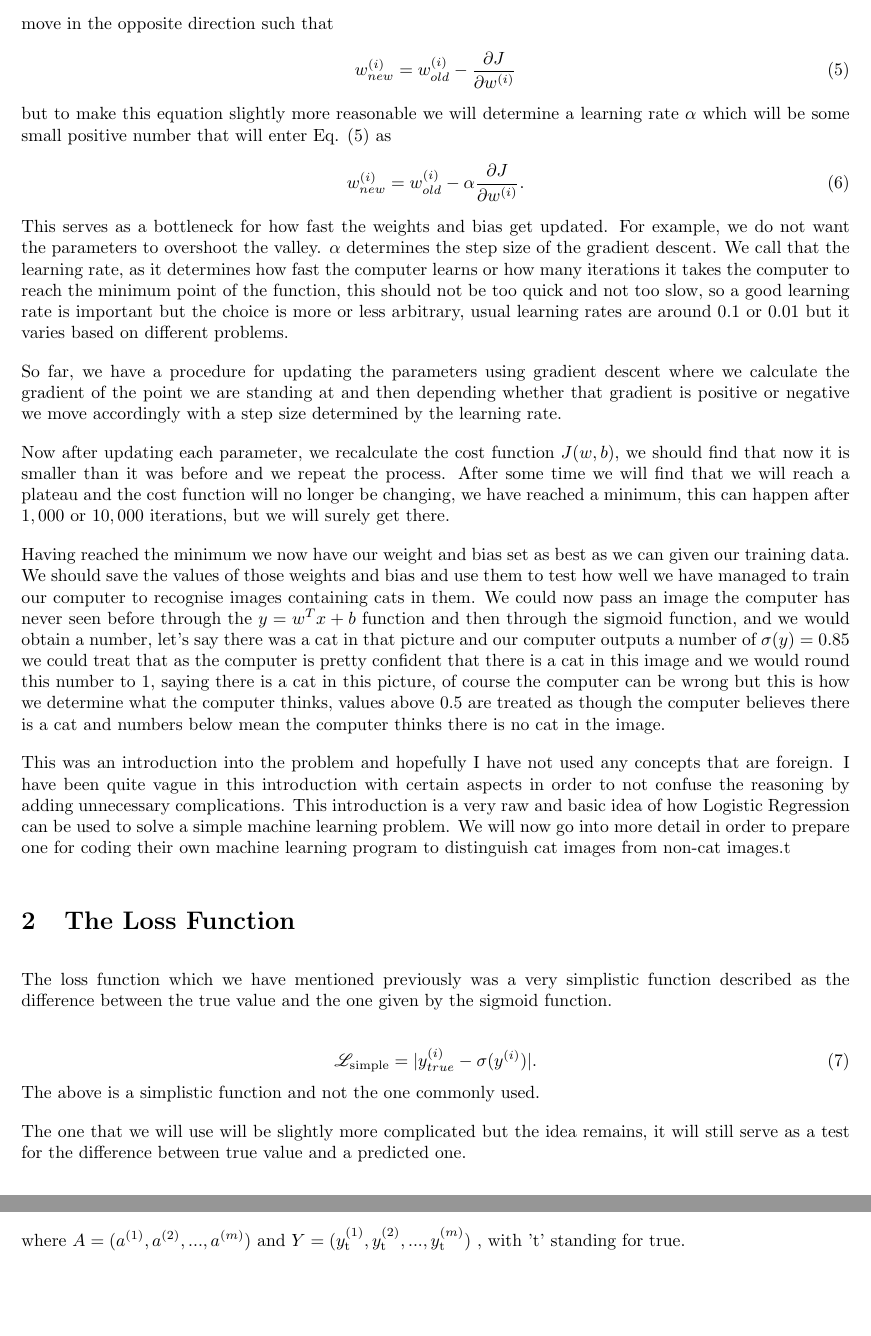
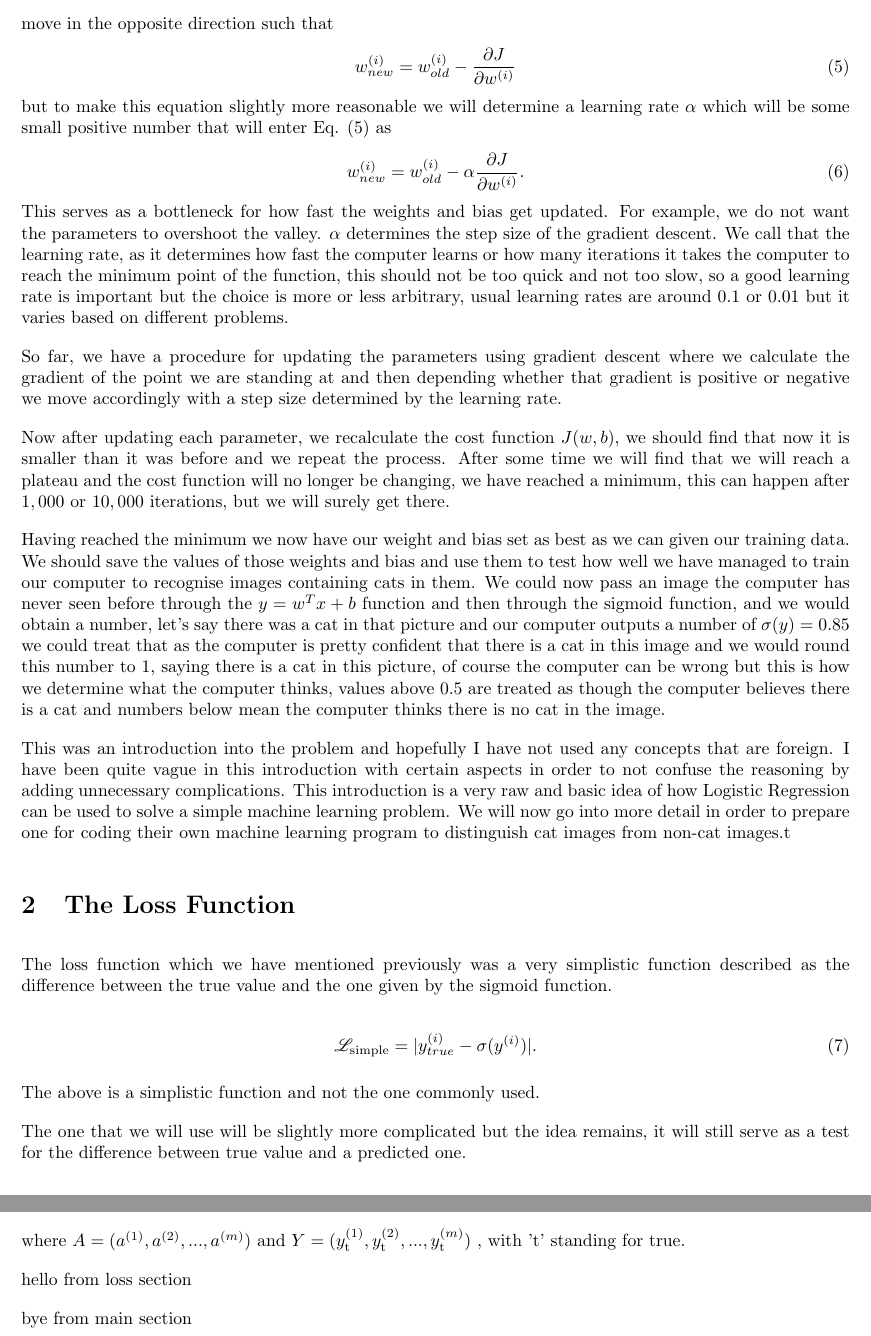
Before and after one commit to stadawi12/Machine_learning, a LaTeX document (first_nn/notes/main.tex, which reads first_nn/notes/section/loss.tex, notes/section/loss.tex): two parts of pages 3 and 4 of 4, joined at a grey line, cut so that both start at the same text, the shorter picture padded with empty space. Compiled offline with pdfLaTeX.

Commit message:
applied changes

```diff
--- a/notes/main.tex
+++ b/first_nn/notes/main.tex
@@ -22,5 +22,6 @@
 \section{The Loss Function}
 \input{./section/loss}
 
+bye from main section
 
 \end{document}
--- /dev/null
+++ b/first_nn/notes/section/loss.tex
@@ -0,0 +1,14 @@
+The loss function which we have mentioned previously was a
+very simplistic function described as the difference between
+the true value and the one given by the sigmoid function.
+
+\begin{equation}
+    \mathscr{L}_{\text{simple}} = |y_{true}^{(i)} - \sigma(y^{(i)}) |.
+\end{equation}
+
+The above is a simplistic function and not the one commonly
+used.
+
+The one that we will use will be slightly more complicated
+but the idea remains, it will still serve as a test for the
+difference between true value and a predicted one.
@@ -0,0 +19 @@
+\end{equation}
@@ -0,0 +41,5 @@
+where $A = (a^{(1)}, a^{(2)},...,a^{(m)})$ and $Y =
+(y^{(1)}_{\text{t}}, y^{(2)}_{\text{t}},...,
+y^{(m)}_{\text{t}})$ , with 't' standing for true.
+
+hello from loss section
--- a/notes/section/loss.tex
+++ /dev/null
@@ -1,12 +0,0 @@
-The loss function which we have mentioned previously was a very simplistic
-function described as the difference between the true value and the one
-given by the sigmoid function.
-
-\begin{equation}
-    \mathscr{L}_{\text{simple}} = |y_{true}^{(i)} - \sigma(y^{(i)}) |.
-\end{equation}
-The above is a simplistic function and not the one commonly used.
-
-The one that we will use will be slightly more complicated but
-the idea remains, it will still serve as a test for the difference
-between true value and a predicted one.
@@ -17 +0,0 @@ between true value and a predicted one.
-\end{equation}
@@ -28,12 +0,0 @@ It turns out the solution is quite simple,
-    \frac{\partial J}{\partial w} &=
-    \frac{1}{m}  X(A - Y)^T, \\
-    \frac{\partial J}{\partial b} &=
-    \frac{1}{m}
-    \sum_{i=1}^m (a^{(i)} - y^{(i)}_{\text{t}}),
-\end{align}
-where
-$A = (a^{(1)}, a^{(2)},...,a^{(m)})$
-and
-$Y = (y^{(1)}_{\text{t}}, y^{(2)}_{\text{t}},..., y^{(m)}_{\text{t}})$
-, with 't' standing
-for true.
```
Also changed, not shown: first_nn/code/README.md (renamed from code/README.md), first_nn/code/code.py (renamed from code/code.py), first_nn/code/lr_utils.py (renamed from code/lr_utils.py), first_nn/notes/.pdf (renamed from notes/.pdf), first_nn/notes/Makefile, first_nn/notes/section/intro.tex (renamed from notes/section/intro.tex), notes/MLearn.pdf (deleted), first_nn/notes/section/loss.tex (25 more changed lines), notes/section/loss.tex (14 more changed lines), 6 other files.
